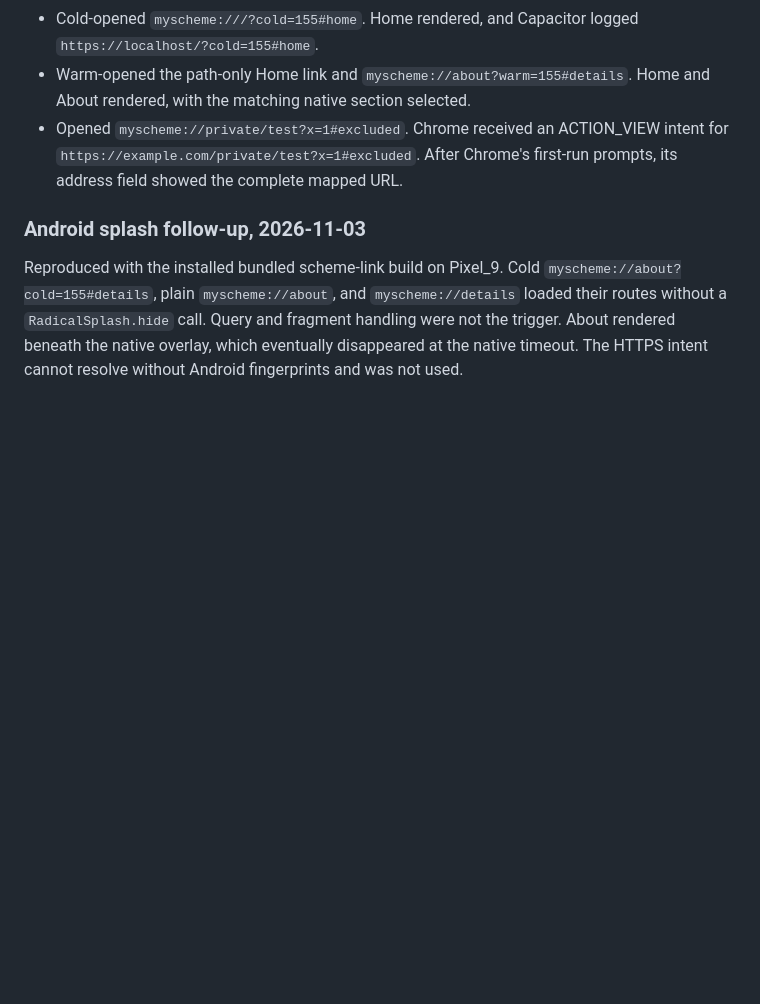
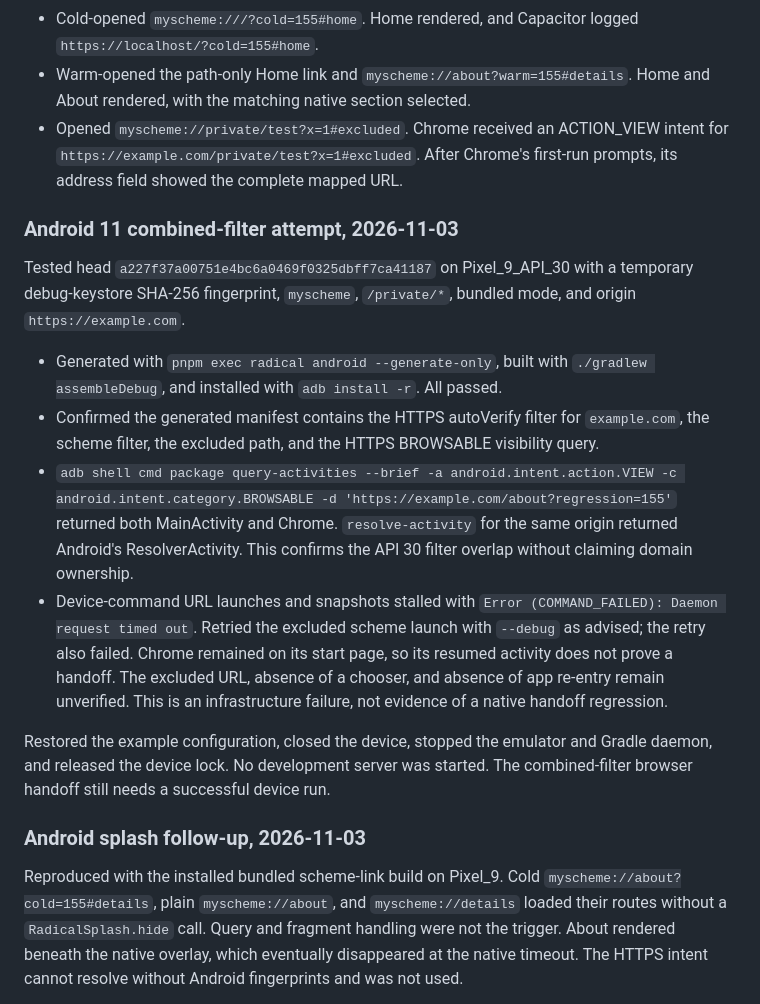
Before and after one commit to akshat-OwO/radical, a Markdown page: docs/verification/deep-links.md, the part around the change. Rendered like a GitHub page; blank space fills up the shorter version.

Commit message:
Record Android 11 regression attempt

```diff
--- a/docs/verification/deep-links.md
+++ b/docs/verification/deep-links.md
@@ -89,6 +89,17 @@ Pixel_9, Android 16.0:
 - Warm-opened the path-only Home link and `myscheme://about?warm=155#details`. Home and About rendered, with the matching native section selected.
 - Opened `myscheme://private/test?x=1#excluded`. Chrome received an ACTION_VIEW intent for `https://example.com/private/test?x=1#excluded`. After Chrome's first-run prompts, its address field showed the complete mapped URL.
 
+### Android 11 combined-filter attempt, 2026-11-03
+
+Tested head `a227f37a00751e4bc6a0469f0325dbff7ca41187` on Pixel_9_API_30 with a temporary debug-keystore SHA-256 fingerprint, `myscheme`, `/private/*`, bundled mode, and origin `https://example.com`.
+
+- Generated with `pnpm exec radical android --generate-only`, built with `./gradlew assembleDebug`, and installed with `adb install -r`. All passed.
+- Confirmed the generated manifest contains the HTTPS autoVerify filter for `example.com`, the scheme filter, the excluded path, and the HTTPS BROWSABLE visibility query.
+- `adb shell cmd package query-activities --brief -a android.intent.action.VIEW -c android.intent.category.BROWSABLE -d 'https://example.com/about?regression=155'` returned both MainActivity and Chrome. `resolve-activity` for the same origin returned Android's ResolverActivity. This confirms the API 30 filter overlap without claiming domain ownership.
+- Device-command URL launches and snapshots stalled with `Error (COMMAND_FAILED): Daemon request timed out`. Retried the excluded scheme launch with `--debug` as advised; the retry also failed. Chrome remained on its start page, so its resumed activity does not prove a handoff. The excluded URL, absence of a chooser, and absence of app re-entry remain unverified. This is an infrastructure failure, not evidence of a native handoff regression.
+
+Restored the example configuration, closed the device, stopped the emulator and Gradle daemon, and released the device lock. No development server was started. The combined-filter browser handoff still needs a successful device run.
+
 ### Android splash follow-up, 2026-11-03
 
 Reproduced with the installed bundled scheme-link build on Pixel_9. Cold `myscheme://about?cold=155#details`, plain `myscheme://about`, and `myscheme://details` loaded their routes without a `RadicalSplash.hide` call. Query and fragment handling were not the trigger. About rendered beneath the native overlay, which eventually disappeared at the native timeout. The HTTPS intent cannot resolve without Android fingerprints and was not used.
```
